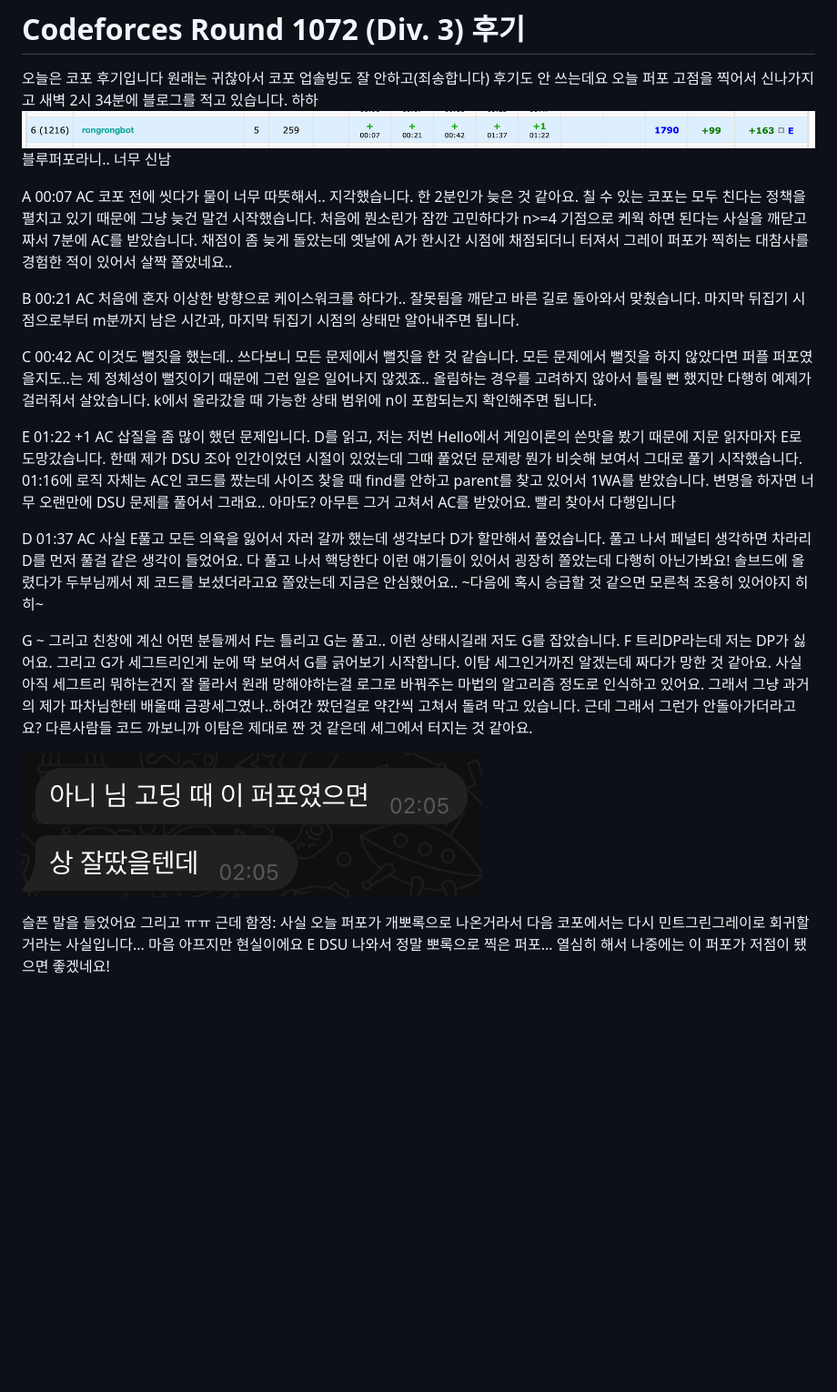
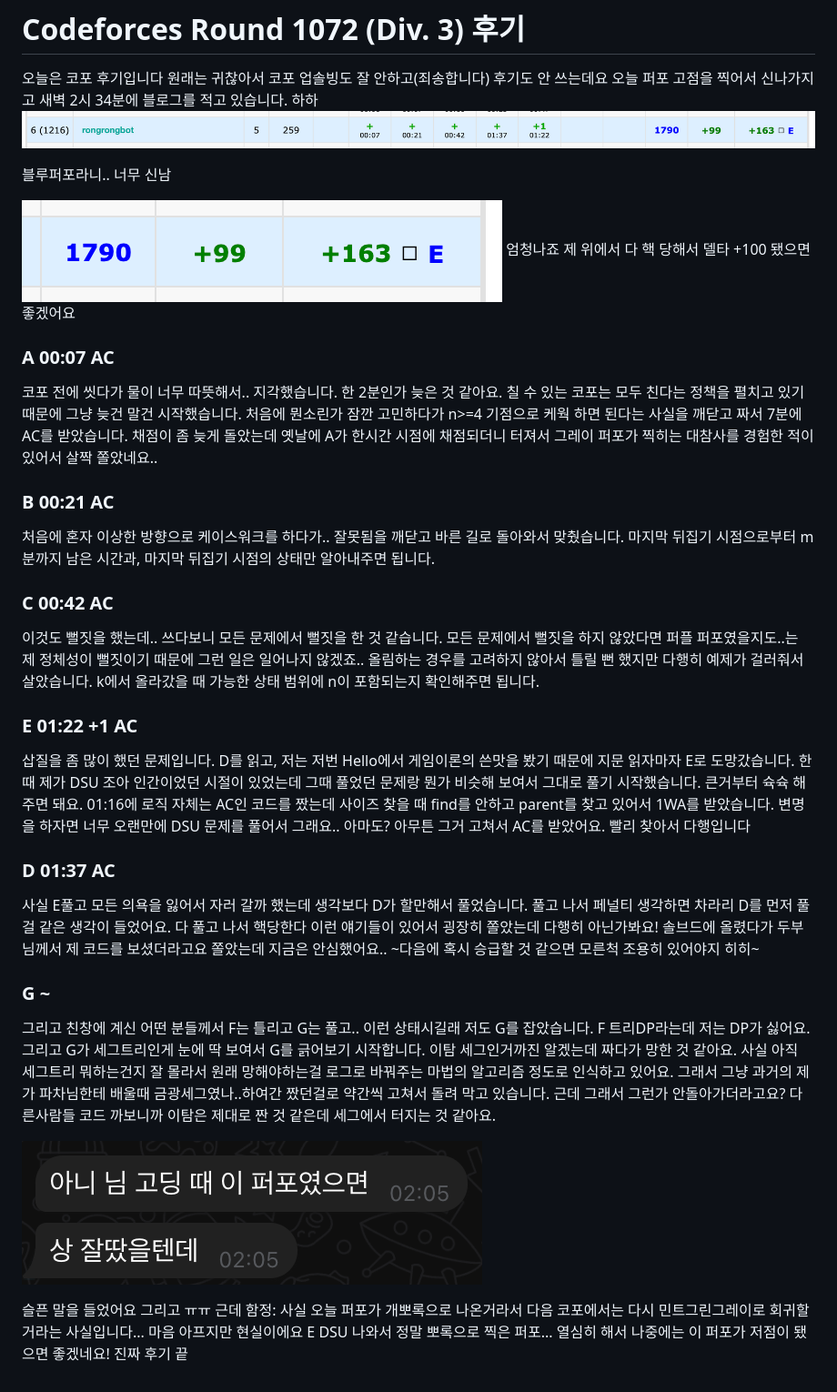
Before and after one commit to rongrongbot/rongrongbot.github.io, a Markdown page: data/posts/cf1072.md, the part around the change. Shown at 91% size. GitHub-like rendering; pictures changed too: images/posts/cf1072/perf.png (added); blank space fills up the shorter version.

Commit message:
수정

```diff
--- a/data/posts/cf1072.md
+++ b/data/posts/cf1072.md
@@ -10,27 +10,32 @@ excerpt: Codeforces Round 1072 (Div. 3)
 오늘은 코포 후기입니다
 원래는 귀찮아서 코포 업솔빙도 잘 안하고(죄송합니다) 후기도 안 쓰는데요 오늘 퍼포 고점을 찍어서 신나가지고 새벽 2시 34분에 블로그를 적고 있습니다. 하하
 ![블루퍼포](../../images/posts/cf1072/blue.png)
+
 블루퍼포라니.. 너무 신남
 
-A 00:07 AC
+![히히](../../images/posts/cf1072/perf.png)
+엄청나죠 제 위에서 다 핵 당해서 델타 +100 됐으면 좋겠어요
+
+### A 00:07 AC
 코포 전에 씻다가 물이 너무 따뜻해서.. 지각했습니다. 한 2분인가 늦은 것 같아요. 칠 수 있는 코포는 모두 친다는 정책을 펼치고 있기 때문에 그냥 늦건 말건 시작했습니다. 처음에 뭔소린가 잠깐 고민하다가 n>=4 기점으로 케웍 하면 된다는 사실을 깨닫고 짜서 7분에 AC를 받았습니다. 채점이 좀 늦게 돌았는데 옛날에 A가 한시간 시점에 채점되더니 터져서 그레이 퍼포가 찍히는 대참사를 경험한 적이 있어서 살짝 쫄았네요..
 
-B 00:21 AC
+### B 00:21 AC
 처음에 혼자 이상한 방향으로 케이스워크를 하다가.. 잘못됨을 깨닫고 바른 길로 돌아와서 맞췄습니다. 마지막 뒤집기 시점으로부터 m분까지 남은 시간과, 마지막 뒤집기 시점의 상태만 알아내주면 됩니다.
 
-C 00:42 AC
+### C 00:42 AC
 이것도 뻘짓을 했는데.. 쓰다보니 모든 문제에서 뻘짓을 한 것 같습니다. 모든 문제에서 뻘짓을 하지 않았다면 퍼플 퍼포였을지도..는 제 정체성이 뻘짓이기 때문에 그런 일은 일어나지 않겠죠.. 올림하는 경우를 고려하지 않아서 틀릴 뻔 했지만 다행히 예제가 걸러줘서 살았습니다. k에서 올라갔을 때 가능한 상태 범위에 n이 포함되는지 확인해주면 됩니다.
 
-E 01:22 +1 AC
-삽질을 좀 많이 했던 문제입니다. D를 읽고, 저는 저번 Hello에서 게임이론의 쓴맛을 봤기 때문에 지문 읽자마자 E로 도망갔습니다. 한때 제가 DSU 조아 인간이었던 시절이 있었는데 그때 풀었던 문제랑 뭔가 비슷해 보여서 그대로 풀기 시작했습니다. 01:16에 로직 자체는 AC인 코드를 짰는데 사이즈 찾을 때 find를 안하고 parent를 찾고 있어서 1WA를 받았습니다. 변명을 하자면 너무 오랜만에 DSU 문제를 풀어서 그래요.. 아마도? 아무튼 그거 고쳐서 AC를 받았어요. 빨리 찾아서 다행입니다
+### E 01:22 +1 AC
+삽질을 좀 많이 했던 문제입니다. D를 읽고, 저는 저번 Hello에서 게임이론의 쓴맛을 봤기 때문에 지문 읽자마자 E로 도망갔습니다. 한때 제가 DSU 조아 인간이었던 시절이 있었는데 그때 풀었던 문제랑 뭔가 비슷해 보여서 그대로 풀기 시작했습니다. 큰거부터 슉슉 해주면 돼요. 01:16에 로직 자체는 AC인 코드를 짰는데 사이즈 찾을 때 find를 안하고 parent를 찾고 있어서 1WA를 받았습니다. 변명을 하자면 너무 오랜만에 DSU 문제를 풀어서 그래요.. 아마도? 아무튼 그거 고쳐서 AC를 받았어요. 빨리 찾아서 다행입니다
 
-D 01:37 AC
+### D 01:37 AC
 사실 E풀고 모든 의욕을 잃어서 자러 갈까 했는데 생각보다 D가 할만해서 풀었습니다. 풀고 나서 페널티 생각하면 차라리 D를 먼저 풀걸 같은 생각이 들었어요. 다 풀고 나서 핵당한다 이런 얘기들이 있어서 굉장히 쫄았는데 다행히 아닌가봐요! 솔브드에 올렸다가 두부님께서 제 코드를 보셨더라고요 쫄았는데 지금은 안심했어요.. ~다음에 혹시 승급할 것 같으면 모른척 조용히 있어야지 히히~
 
-G ~
+### G ~
 그리고 친창에 계신 어떤 분들께서 F는 틀리고 G는 풀고.. 이런 상태시길래 저도 G를 잡았습니다. F 트리DP라는데 저는 DP가 싫어요. 그리고 G가 세그트리인게 눈에 딱 보여서 G를 긁어보기 시작합니다. 이탐 세그인거까진 알겠는데 짜다가 망한 것 같아요. 사실 아직 세그트리 뭐하는건지 잘 몰라서 원래 망해야하는걸 로그로 바꿔주는 마법의 알고리즘 정도로 인식하고 있어요. 그래서 그냥 과거의 제가 파차님한테 배울때 금광세그였나..하여간 짰던걸로 약간씩 고쳐서 돌려 막고 있습니다. 근데 그래서 그런가 안돌아가더라고요? 다른사람들 코드 까보니까 이탐은 제대로 짠 것 같은데 세그에서 터지는 것 같아요.
 
 ![나쁜말](../../images/posts/cf1072/tt.png)
 
 슬픈 말을 들었어요 그리고 ㅠㅠ
-근데 함정: 사실 오늘 퍼포가 개뽀록으로 나온거라서 다음 코포에서는 다시 민트그린그레이로 회귀할거라는 사실입니다... 마음 아프지만 현실이에요 E DSU 나와서 정말 뽀록으로 찍은 퍼포... 열심히 해서 나중에는 이 퍼포가 저점이 됐으면 좋겠네요!
+근데 함정: 사실 오늘 퍼포가 개뽀록으로 나온거라서 다음 코포에서는 다시 민트그린그레이로 회귀할거라는 사실입니다... 마음 아프지만 현실이에요 E DSU 나와서 정말 뽀록으로 찍은 퍼포...
+열심히 해서 나중에는 이 퍼포가 저점이 됐으면 좋겠네요! 진짜 후기 끝
```
Also changed, not shown: data/posts/2025-review.md (+1 -9 lines).
